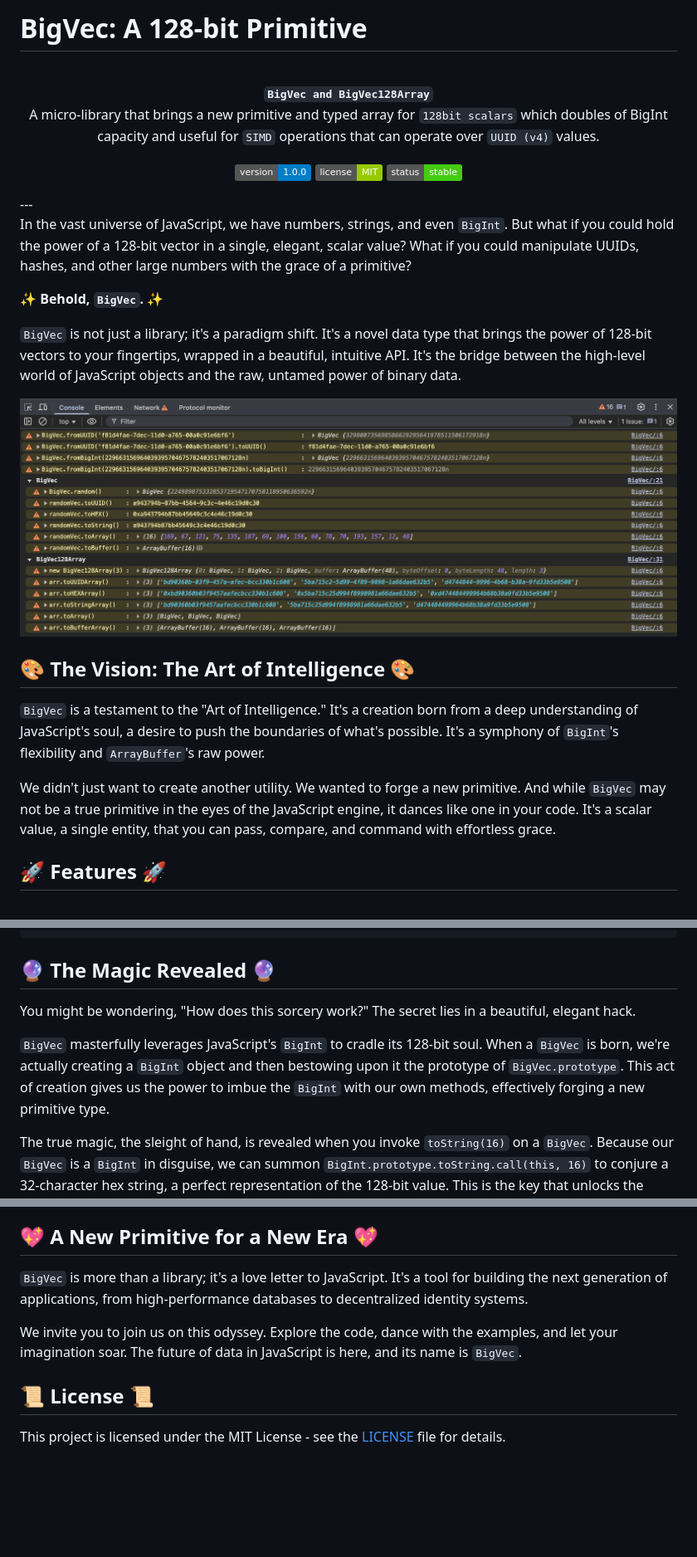
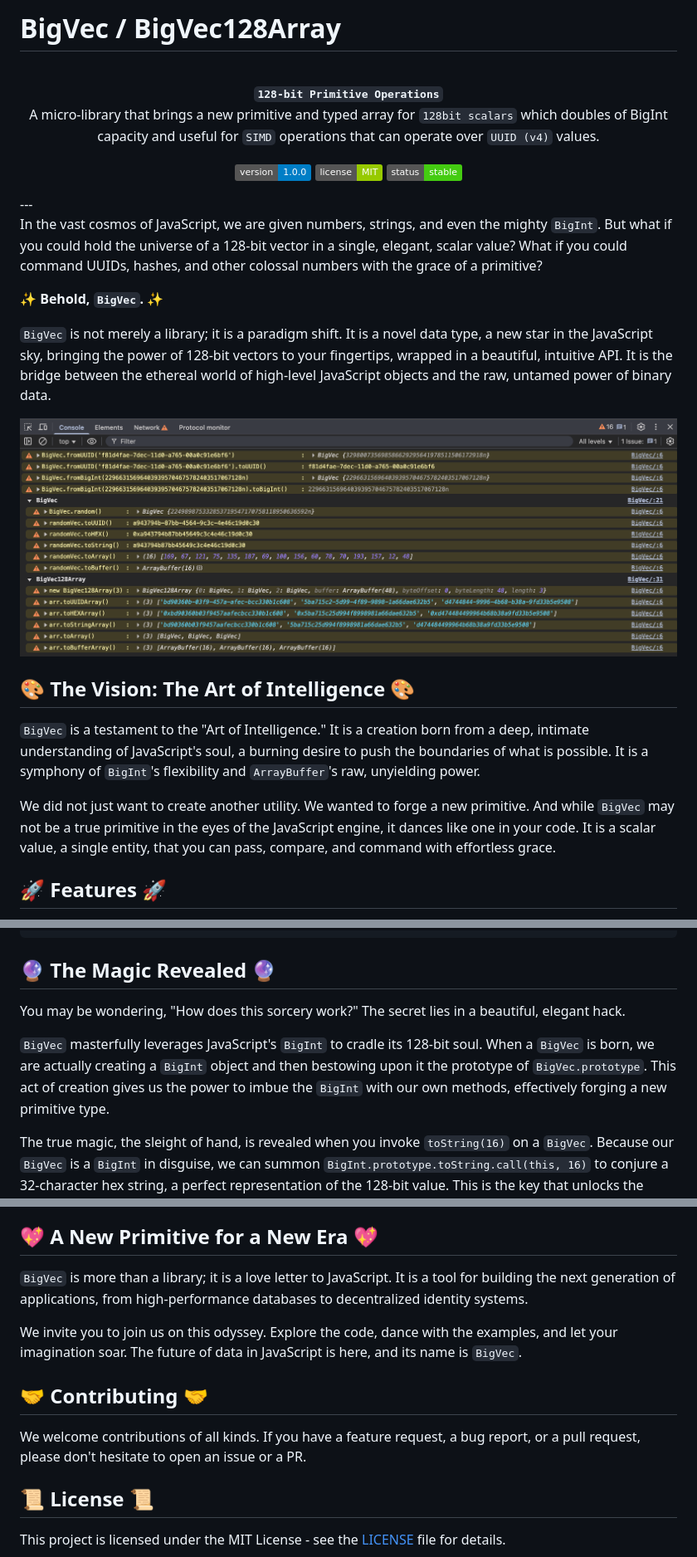
Before and after one commit to central-network/BigVec, a Markdown page: README.md, 3 parts joined by grey strips. Shown at 83% size. GitHub-like rendering; badges without logos; blank space fills up the shorter version.

Commit message:
releasing

```diff
--- a/README.md
+++ b/README.md
@@ -1,8 +1,7 @@
-
-# BigVec: A 128-bit Primitive
+# BigVec / BigVec128Array
 <p align="center">
   <br />
-  <strong><code>BigVec and BigVec128Array</code></strong>
+  <strong><code>128-bit Primitive Operations</code></strong>
   <br />
   A micro-library that brings a new primitive and typed array for <code>128bit scalars</code> which doubles of BigInt capacity and useful for <code>SIMD</code> operations that can operate over <code>UUID (v4)</code> values.
 </p>
@@ -14,10 +13,9 @@
 </p>
 ---
 
-
-In the vast universe of JavaScript, we have numbers, strings, and even `BigInt`. But what if you could hold the power of a 128-bit vector in a single, elegant, scalar value? What if you could manipulate UUIDs, hashes, and other large numbers with the grace of a primitive?
+In the vast cosmos of JavaScript, we are given numbers, strings, and even the mighty `BigInt`. But what if you could hold the universe of a 128-bit vector in a single, elegant, scalar value? What if you could command UUIDs, hashes, and other colossal numbers with the grace of a primitive?
 
 **✨ Behold, `BigVec`. ✨**
 
-`BigVec` is not just a library; it's a paradigm shift. It's a novel data type that brings the power of 128-bit vectors to your fingertips, wrapped in a beautiful, intuitive API. It's the bridge between the high-level world of JavaScript objects and the raw, untamed power of binary data.
+`BigVec` is not merely a library; it is a paradigm shift. It is a novel data type, a new star in the JavaScript sky, bringing the power of 128-bit vectors to your fingertips, wrapped in a beautiful, intuitive API. It is the bridge between the ethereal world of high-level JavaScript objects and the raw, untamed power of binary data.
 
@@ -25,9 +23,9 @@ In the vast universe of JavaScript, we have numbers, strings, and even `BigInt`.
 
 ## 🎨 The Vision: The Art of Intelligence 🎨
 
-`BigVec` is a testament to the "Art of Intelligence." It's a creation born from a deep understanding of JavaScript's soul, a desire to push the boundaries of what's possible. It's a symphony of `BigInt`'s flexibility and `ArrayBuffer`'s raw power.
+`BigVec` is a testament to the "Art of Intelligence." It is a creation born from a deep, intimate understanding of JavaScript's soul, a burning desire to push the boundaries of what is possible. It is a symphony of `BigInt`'s flexibility and `ArrayBuffer`'s raw, unyielding power.
 
-We didn't just want to create another utility. We wanted to forge a new primitive. And while `BigVec` may not be a true primitive in the eyes of the JavaScript engine, it dances like one in your code. It's a scalar value, a single entity, that you can pass, compare, and command with effortless grace.
+We did not just want to create another utility. We wanted to forge a new primitive. And while `BigVec` may not be a true primitive in the eyes of the JavaScript engine, it dances like one in your code. It is a scalar value, a single entity, that you can pass, compare, and command with effortless grace.
 
 ## 🚀 Features 🚀
 
@@ -97,9 +95,9 @@ console.log("Filtered:", filtered.toHEXArray());
 
 ## 🔮 The Magic Revealed 🔮
 
-You might be wondering, "How does this sorcery work?" The secret lies in a beautiful, elegant hack.
+You may be wondering, "How does this sorcery work?" The secret lies in a beautiful, elegant hack.
 
-`BigVec` masterfully leverages JavaScript's `BigInt` to cradle its 128-bit soul. When a `BigVec` is born, we're actually creating a `BigInt` object and then bestowing upon it the prototype of `BigVec.prototype`. This act of creation gives us the power to imbue the `BigInt` with our own methods, effectively forging a new primitive type.
+`BigVec` masterfully leverages JavaScript's `BigInt` to cradle its 128-bit soul. When a `BigVec` is born, we are actually creating a `BigInt` object and then bestowing upon it the prototype of `BigVec.prototype`. This act of creation gives us the power to imbue the `BigInt` with our own methods, effectively forging a new primitive type.
 
 The true magic, the sleight of hand, is revealed when you invoke `toString(16)` on a `BigVec`. Because our `BigVec` is a `BigInt` in disguise, we can summon `BigInt.prototype.toString.call(this, 16)` to conjure a 32-character hex string, a perfect representation of the 128-bit value. This is the key that unlocks the gates to UUIDs, hashes, and a universe of 128-bit data formats.
 
@@ -132,9 +132,13 @@ The true magic, the sleight of hand, is revealed when you invoke `toString(16)`
 
 ## 💖 A New Primitive for a New Era 💖
 
-`BigVec` is more than a library; it's a love letter to JavaScript. It's a tool for building the next generation of applications, from high-performance databases to decentralized identity systems.
+`BigVec` is more than a library; it is a love letter to JavaScript. It is a tool for building the next generation of applications, from high-performance databases to decentralized identity systems.
 
 We invite you to join us on this odyssey. Explore the code, dance with the examples, and let your imagination soar. The future of data in JavaScript is here, and its name is `BigVec`.
+
+## 🤝 Contributing 🤝
+
+We welcome contributions of all kinds. If you have a feature request, a bug report, or a pull request, please don't hesitate to open an issue or a PR.
 
 ## 📜 License 📜
 
```
Also changed, not shown: other parts of README.md (+4 -2 lines).
